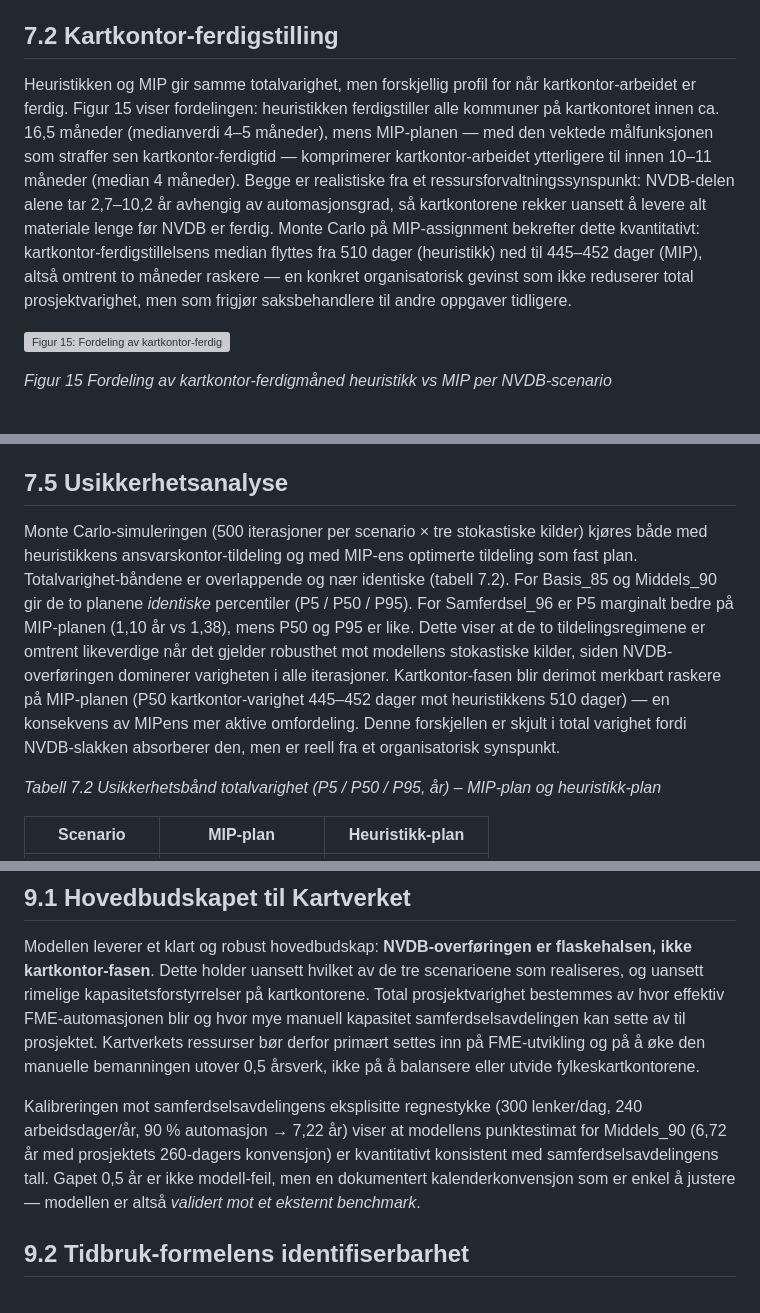
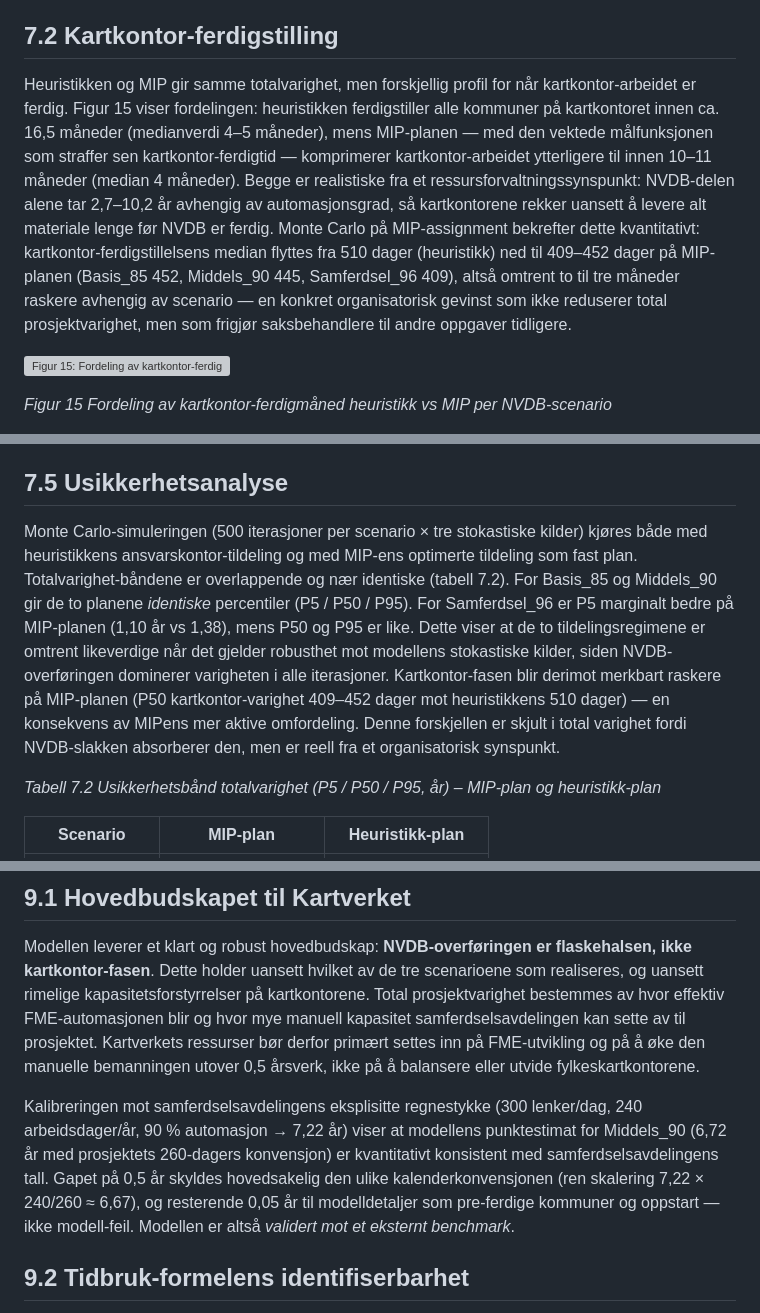
Before and after one commit to LOG650/G16-lotte-individuell, a Markdown page: 005 report/rapport.md, 3 parts joined by grey strips. GitHub-like rendering; grey boxes are pictures that could not be loaded.

```diff
--- a/005 report/rapport.md
+++ b/005 report/rapport.md
@@ -553,7 +553,7 @@ Bak makespan-tallene ligger NVDB-køens utvikling over tid (figur 7). Pre-ferdig
 
 ## 7.2 Kartkontor-ferdigstilling
 
-Heuristikken og MIP gir samme totalvarighet, men forskjellig profil for når kartkontor-arbeidet er ferdig. Figur 15 viser fordelingen: heuristikken ferdigstiller alle kommuner på kartkontoret innen ca. 16,5 måneder (medianverdi 4–5 måneder), mens MIP-planen — med den vektede målfunksjonen som straffer sen kartkontor-ferdigtid — komprimerer kartkontor-arbeidet ytterligere til innen 10–11 måneder (median 4 måneder). Begge er realistiske fra et ressursforvaltningssynspunkt: NVDB-delen alene tar 2,7–10,2 år avhengig av automasjonsgrad, så kartkontorene rekker uansett å levere alt materiale lenge før NVDB er ferdig. Monte Carlo på MIP-assignment bekrefter dette kvantitativt: kartkontor-ferdigstillelsens median flyttes fra 510 dager (heuristikk) ned til 445–452 dager (MIP), altså omtrent to måneder raskere — en konkret organisatorisk gevinst som ikke reduserer total prosjektvarighet, men som frigjør saksbehandlere til andre oppgaver tidligere.
+Heuristikken og MIP gir samme totalvarighet, men forskjellig profil for når kartkontor-arbeidet er ferdig. Figur 15 viser fordelingen: heuristikken ferdigstiller alle kommuner på kartkontoret innen ca. 16,5 måneder (medianverdi 4–5 måneder), mens MIP-planen — med den vektede målfunksjonen som straffer sen kartkontor-ferdigtid — komprimerer kartkontor-arbeidet ytterligere til innen 10–11 måneder (median 4 måneder). Begge er realistiske fra et ressursforvaltningssynspunkt: NVDB-delen alene tar 2,7–10,2 år avhengig av automasjonsgrad, så kartkontorene rekker uansett å levere alt materiale lenge før NVDB er ferdig. Monte Carlo på MIP-assignment bekrefter dette kvantitativt: kartkontor-ferdigstillelsens median flyttes fra 510 dager (heuristikk) ned til 409–452 dager på MIP-planen (Basis_85 452, Middels_90 445, Samferdsel_96 409), altså omtrent to til tre måneder raskere avhengig av scenario — en konkret organisatorisk gevinst som ikke reduserer total prosjektvarighet, men som frigjør saksbehandlere til andre oppgaver tidligere.
 
 ![Figur 15: Fordeling av kartkontor-ferdigmåned heuristikk vs MIP per NVDB-scenario](figurer/15_kartkontor_ferdig.png)
 
@@ -601,7 +601,7 @@ Antallet omfordelte kommuner varierer mellom variantene (figur 19), noe som refl
 
 ## 7.5 Usikkerhetsanalyse
 
-Monte Carlo-simuleringen (500 iterasjoner per scenario × tre stokastiske kilder) kjøres både med heuristikkens ansvarskontor-tildeling og med MIP-ens optimerte tildeling som fast plan. Totalvarighet-båndene er overlappende og nær identiske (tabell 7.2). For Basis_85 og Middels_90 gir de to planene *identiske* percentiler (P5 / P50 / P95). For Samferdsel_96 er P5 marginalt bedre på MIP-planen (1,10 år vs 1,38), mens P50 og P95 er like. Dette viser at de to tildelingsregimene er omtrent likeverdige når det gjelder robusthet mot modellens stokastiske kilder, siden NVDB-overføringen dominerer varigheten i alle iterasjoner. Kartkontor-fasen blir derimot merkbart raskere på MIP-planen (P50 kartkontor-varighet 445–452 dager mot heuristikkens 510 dager) — en konsekvens av MIPens mer aktive omfordeling. Denne forskjellen er skjult i total varighet fordi NVDB-slakken absorberer den, men er reell fra et organisatorisk synspunkt.
+Monte Carlo-simuleringen (500 iterasjoner per scenario × tre stokastiske kilder) kjøres både med heuristikkens ansvarskontor-tildeling og med MIP-ens optimerte tildeling som fast plan. Totalvarighet-båndene er overlappende og nær identiske (tabell 7.2). For Basis_85 og Middels_90 gir de to planene *identiske* percentiler (P5 / P50 / P95). For Samferdsel_96 er P5 marginalt bedre på MIP-planen (1,10 år vs 1,38), mens P50 og P95 er like. Dette viser at de to tildelingsregimene er omtrent likeverdige når det gjelder robusthet mot modellens stokastiske kilder, siden NVDB-overføringen dominerer varigheten i alle iterasjoner. Kartkontor-fasen blir derimot merkbart raskere på MIP-planen (P50 kartkontor-varighet 409–452 dager mot heuristikkens 510 dager) — en konsekvens av MIPens mer aktive omfordeling. Denne forskjellen er skjult i total varighet fordi NVDB-slakken absorberer den, men er reell fra et organisatorisk synspunkt.
 
 *Tabell 7.2 Usikkerhetsbånd totalvarighet (P5 / P50 / P95, år) – MIP-plan og heuristikk-plan*
 
@@ -671,7 +671,7 @@ Fra et beredskapssynspunkt gir dette Kartverket trygghet i planleggingen. Dersom
 
 Modellen leverer et klart og robust hovedbudskap: **NVDB-overføringen er flaskehalsen, ikke kartkontor-fasen**. Dette holder uansett hvilket av de tre scenarioene som realiseres, og uansett rimelige kapasitetsforstyrrelser på kartkontorene. Total prosjektvarighet bestemmes av hvor effektiv FME-automasjonen blir og hvor mye manuell kapasitet samferdselsavdelingen kan sette av til prosjektet. Kartverkets ressurser bør derfor primært settes inn på FME-utvikling og på å øke den manuelle bemanningen utover 0,5 årsverk, ikke på å balansere eller utvide fylkeskartkontorene.
 
-Kalibreringen mot samferdselsavdelingens eksplisitte regnestykke (300 lenker/dag, 240 arbeidsdager/år, 90 % automasjon → 7,22 år) viser at modellens punktestimat for Middels_90 (6,72 år med prosjektets 260-dagers konvensjon) er kvantitativt konsistent med samferdselsavdelingens tall. Gapet 0,5 år er ikke modell-feil, men en dokumentert kalenderkonvensjon som er enkel å justere — modellen er altså *validert mot et eksternt benchmark*.
+Kalibreringen mot samferdselsavdelingens eksplisitte regnestykke (300 lenker/dag, 240 arbeidsdager/år, 90 % automasjon → 7,22 år) viser at modellens punktestimat for Middels_90 (6,72 år med prosjektets 260-dagers konvensjon) er kvantitativt konsistent med samferdselsavdelingens tall. Gapet på 0,5 år skyldes hovedsakelig den ulike kalenderkonvensjonen (ren skalering 7,22 × 240/260 ≈ 6,67), og resterende 0,05 år til modelldetaljer som pre-ferdige kommuner og oppstart — ikke modell-feil. Modellen er altså *validert mot et eksternt benchmark*.
 
 ## 9.2 Tidbruk-formelens identifiserbarhet
 
```
Also changed, not shown: other parts of 005 report/rapport.md (+6 -4 lines).
